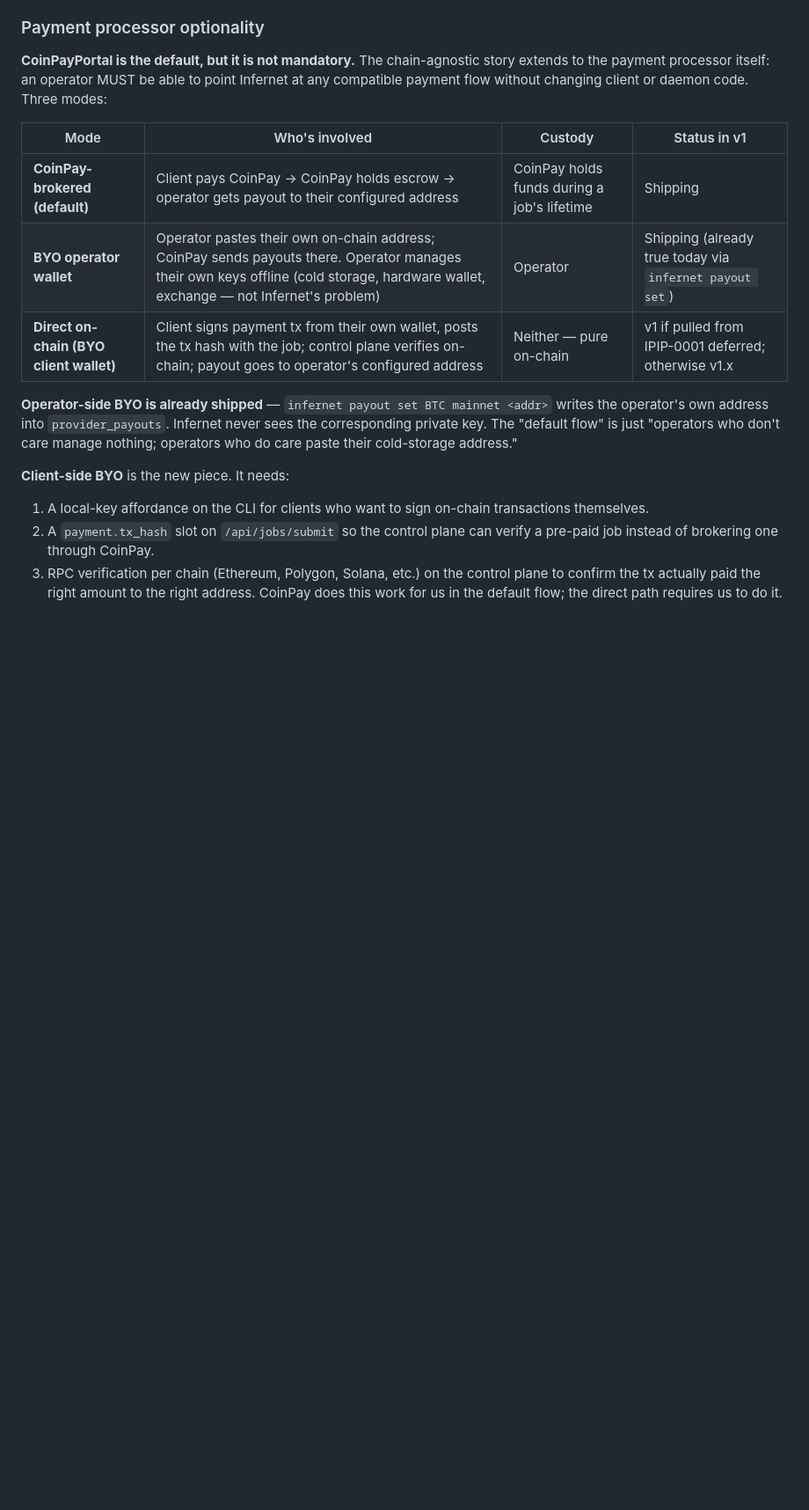
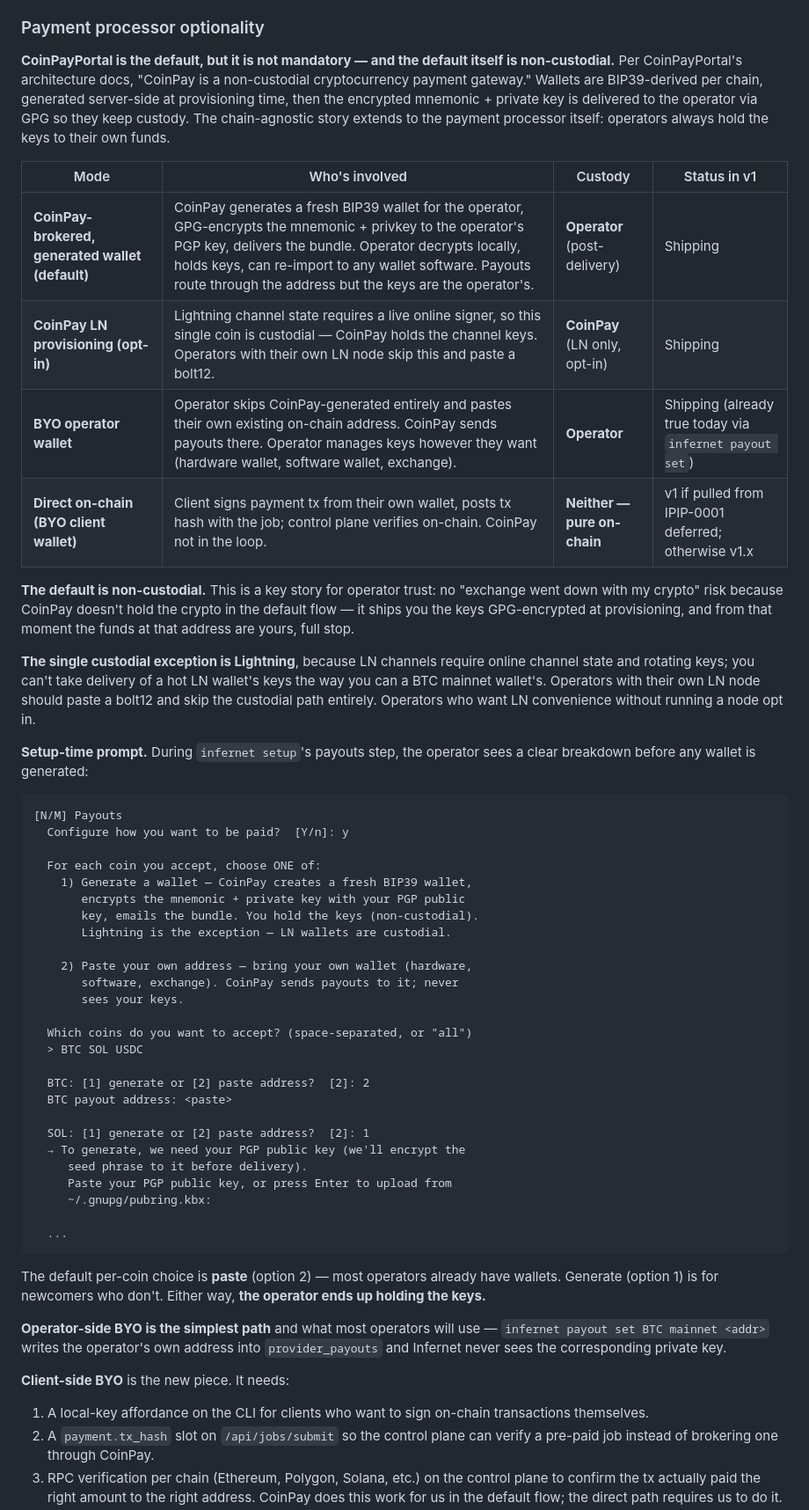
Before and after one commit to profullstack/infernet-protocol, a Markdown page: ipips/ipip-0004.md, the part around one of its changes. Shown at 88% size. Drawn GitHub-style; blank space fills up the shorter version.

Commit message:
docs(ipip-0004): correct CoinPay custody model — non-custodial by default
Per founder correction (and confirmed in
~/src/coinpayportal/docs/ARCHITECTURE.md: "CoinPay is a non-custodial
cryptocurrency payment gateway"), the earlier IPIP-0004 framing was
wrong. CoinPay does NOT hold operator funds in the default flow.

The actual model:

  - Wallets are BIP39-derived per chain, generated server-side at
    provisioning time.
  - The mnemonic + private key is GPG-encrypted to the operator's
    PGP public key and delivered.
  - The operator decrypts, holds the keys, can re-import to any
    wallet software. From that moment, the keys are theirs.
  - CoinPay routes payouts through the address but never holds
    the crypto.

The single custodial exception is Lightning — LN channel state
requires a live online signer, so you can't hand off keys the way
you can for mainnet BTC. Operators with their own LN node skip
this entirely. Operators wanting LN convenience without their own
node opt in to a custodial channel.

Updates to IPIP-0004:

  - Custody column in the modes table now reflects reality:
      Default flow → Operator (post-delivery)
      LN opt-in    → CoinPay (LN only)
      BYO wallet   → Operator
      Direct chain → Neither (pure on-chain)
  - New explicit setup-time prompt walking the operator through
    "generate via CoinPay (encrypted seed delivered)" vs
    "paste your own address" per coin.
  - Default per-coin choice is "paste" — most operators already
    have wallets. Generate is for newcomers.
  - "Why opt-in LN" rationale rewritten to explain the custody
    asymmetry (mainnet BIP39 keys are deliverable; LN keys aren't).

Strengthens the launch pitch: every coin except LN is fully
non-custodial by default, including for the easy onramp.

Co-Authored-By: Claude Opus 4.7 (1M context) <noreply@anthropic.com>

````diff
--- a/ipips/ipip-0004.md
+++ b/ipips/ipip-0004.md
@@ -97,22 +97,75 @@ IPIP-0004.** What's new is CLI exposure + LN wallet provisioning.
 
 ### Payment processor optionality
 
-**CoinPayPortal is the default, but it is not mandatory.** The
-chain-agnostic story extends to the payment processor itself: an
-operator MUST be able to point Infernet at any compatible payment
-flow without changing client or daemon code. Three modes:
+**CoinPayPortal is the default, but it is not mandatory — and the
+default itself is non-custodial.** Per CoinPayPortal's architecture
+docs, "CoinPay is a non-custodial cryptocurrency payment gateway."
+Wallets are BIP39-derived per chain, generated server-side at
+provisioning time, then the encrypted mnemonic + private key is
+delivered to the operator via GPG so they keep custody. The
+chain-agnostic story extends to the payment processor itself:
+operators always hold the keys to their own funds.
 
 | Mode | Who's involved | Custody | Status in v1 |
 | --- | --- | --- | --- |
-| **CoinPay-brokered (default)** | Client pays CoinPay → CoinPay holds escrow → operator gets payout to their configured address | CoinPay holds funds during a job's lifetime | Shipping |
-| **BYO operator wallet** | Operator pastes their own on-chain address; CoinPay sends payouts there. Operator manages their own keys offline (cold storage, hardware wallet, exchange — not Infernet's problem) | Operator | Shipping (already true today via `infernet payout set`) |
-| **Direct on-chain (BYO client wallet)** | Client signs payment tx from their own wallet, posts the tx hash with the job; control plane verifies on-chain; payout goes to operator's configured address | Neither — pure on-chain | v1 if pulled from IPIP-0001 deferred; otherwise v1.x |
+| **CoinPay-brokered, generated wallet (default)** | CoinPay generates a fresh BIP39 wallet for the operator, GPG-encrypts the mnemonic + privkey to the operator's PGP key, delivers the bundle. Operator decrypts locally, holds keys, can re-import to any wallet software. Payouts route through the address but the keys are the operator's. | **Operator** (post-delivery) | Shipping |
+| **CoinPay LN provisioning (opt-in)** | Lightning channel state requires a live online signer, so this single coin is custodial — CoinPay holds the channel keys. Operators with their own LN node skip this and paste a bolt12. | **CoinPay** (LN only, opt-in) | Shipping |
+| **BYO operator wallet** | Operator skips CoinPay-generated entirely and pastes their own existing on-chain address. CoinPay sends payouts there. Operator manages keys however they want (hardware wallet, software wallet, exchange). | **Operator** | Shipping (already true today via `infernet payout set`) |
+| **Direct on-chain (BYO client wallet)** | Client signs payment tx from their own wallet, posts tx hash with the job; control plane verifies on-chain. CoinPay not in the loop. | **Neither — pure on-chain** | v1 if pulled from IPIP-0001 deferred; otherwise v1.x |
 
-**Operator-side BYO is already shipped** — `infernet payout set BTC
-mainnet <addr>` writes the operator's own address into
-`provider_payouts`. Infernet never sees the corresponding private
-key. The "default flow" is just "operators who don't care manage
-nothing; operators who do care paste their cold-storage address."
+**The default is non-custodial.** This is a key story for operator
+trust: no "exchange went down with my crypto" risk because CoinPay
+doesn't hold the crypto in the default flow — it ships you the keys
+GPG-encrypted at provisioning, and from that moment the funds at
+that address are yours, full stop.
+
+**The single custodial exception is Lightning**, because LN channels
+require online channel state and rotating keys; you can't take
+delivery of a hot LN wallet's keys the way you can a BTC mainnet
+wallet's. Operators with their own LN node should paste a bolt12
+and skip the custodial path entirely. Operators who want LN
+convenience without running a node opt in.
+
+**Setup-time prompt.** During `infernet setup`'s payouts step, the
+operator sees a clear breakdown before any wallet is generated:
+
+```
+[N/M] Payouts
+  Configure how you want to be paid?  [Y/n]: y
+
+  For each coin you accept, choose ONE of:
+    1) Generate a wallet — CoinPay creates a fresh BIP39 wallet,
+       encrypts the mnemonic + private key with your PGP public
+       key, emails the bundle. You hold the keys (non-custodial).
+       Lightning is the exception — LN wallets are custodial.
+
+    2) Paste your own address — bring your own wallet (hardware,
+       software, exchange). CoinPay sends payouts to it; never
+       sees your keys.
+
+  Which coins do you want to accept? (space-separated, or "all")
+  > BTC SOL USDC
+
+  BTC: [1] generate or [2] paste address?  [2]: 2
+  BTC payout address: <paste>
+
+  SOL: [1] generate or [2] paste address?  [2]: 1
+  → To generate, we need your PGP public key (we'll encrypt the
+     seed phrase to it before delivery).
+     Paste your PGP public key, or press Enter to upload from
+     ~/.gnupg/pubring.kbx:
+
+  ...
+```
+
+The default per-coin choice is **paste** (option 2) — most operators
+already have wallets. Generate (option 1) is for newcomers who
+don't. Either way, **the operator ends up holding the keys.**
+
+**Operator-side BYO is the simplest path** and what most operators
+will use — `infernet payout set BTC mainnet <addr>` writes the
+operator's own address into `provider_payouts` and Infernet never
+sees the corresponding private key.
 
 **Client-side BYO** is the new piece. It needs:
 
````
Also changed, not shown: other parts of ipips/ipip-0004.md (+9 -4 lines).
